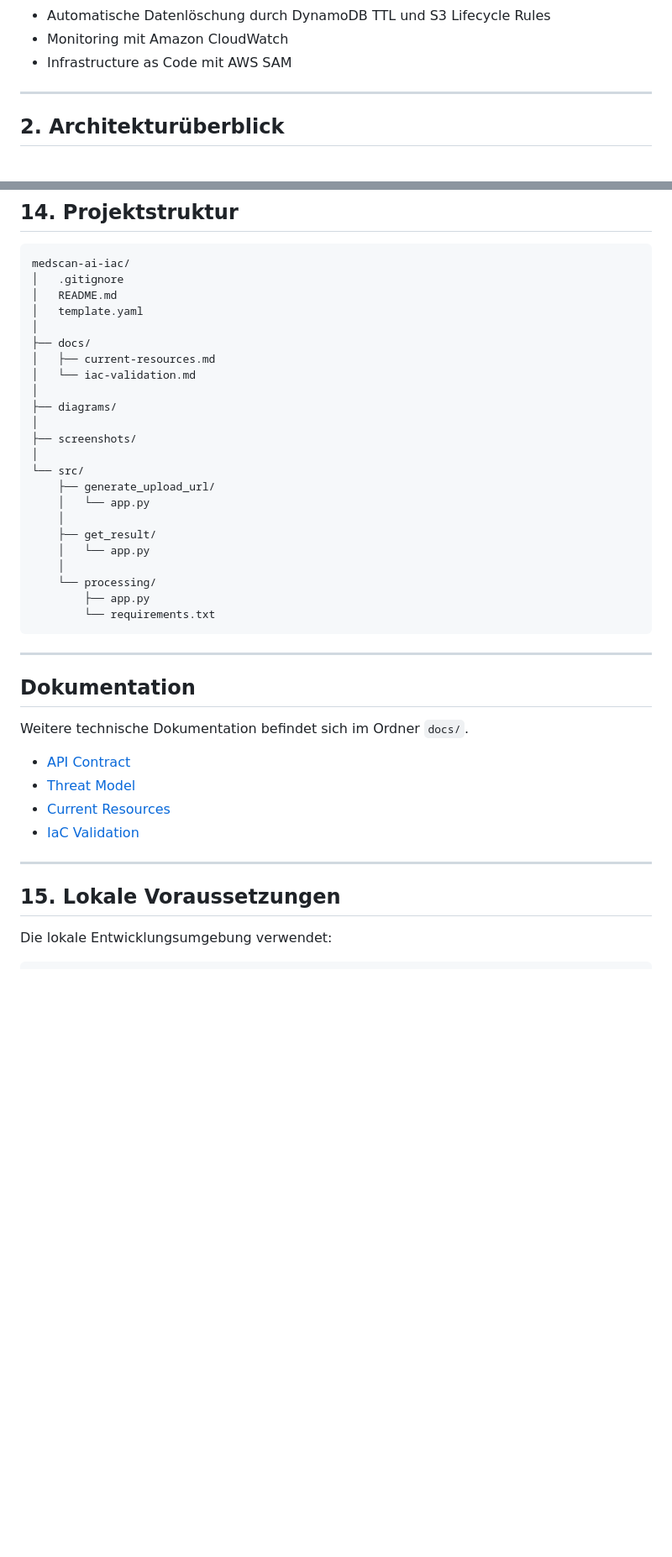
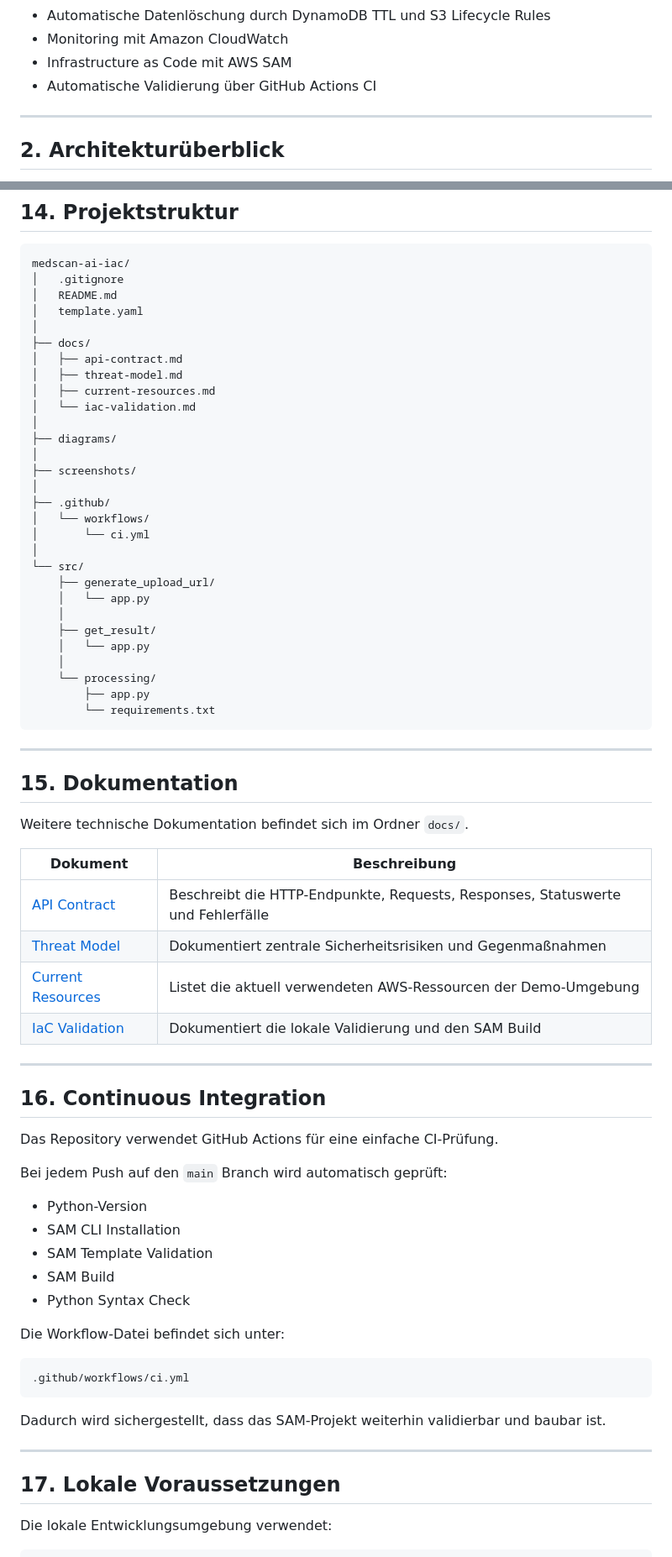
Before and after one commit to meselekgkp-ui/medscan-ai-cloud-iac, a Markdown page: README.md, 2 parts joined by grey strips. Shown at 84% size. GitHub-like rendering; blank space fills up the shorter version.

Commit message:
Update README with documentation and CI sections

````diff
--- a/README.md
+++ b/README.md
@@ -22,6 +24,7 @@ Der Schwerpunkt liegt auf folgenden Themen:
 - Automatische Datenlöschung durch DynamoDB TTL und S3 Lifecycle Rules
 - Monitoring mit Amazon CloudWatch
 - Infrastructure as Code mit AWS SAM
+- Automatische Validierung über GitHub Actions CI
 
 ---
 
@@ -515,12 +519,18 @@ medscan-ai-iac/
 │   template.yaml
 │
 ├── docs/
+│   ├── api-contract.md
+│   ├── threat-model.md
 │   ├── current-resources.md
 │   └── iac-validation.md
 │
 ├── diagrams/
 │
 ├── screenshots/
+│
+├── .github/
+│   └── workflows/
+│       └── ci.yml
 │
 └── src/
     ├── generate_upload_url/
@@ -533,18 +543,45 @@ medscan-ai-iac/
         ├── app.py
         └── requirements.txt
 ```
+
 ---
-## Dokumentation
+
+## 15. Dokumentation
 
 Weitere technische Dokumentation befindet sich im Ordner `docs/`.
 
-- [API Contract](docs/api-contract.md)
-- [Threat Model](docs/threat-model.md)
-- [Current Resources](docs/current-resources.md)
-- [IaC Validation](docs/iac-validation.md)
+| Dokument | Beschreibung |
+|---|---|
+| [API Contract](docs/api-contract.md) | Beschreibt die HTTP-Endpunkte, Requests, Responses, Statuswerte und Fehlerfälle |
+| [Threat Model](docs/threat-model.md) | Dokumentiert zentrale Sicherheitsrisiken und Gegenmaßnahmen |
+| [Current Resources](docs/current-resources.md) | Listet die aktuell verwendeten AWS-Ressourcen der Demo-Umgebung |
+| [IaC Validation](docs/iac-validation.md) | Dokumentiert die lokale Validierung und den SAM Build |
+
 ---
 
-## 15. Lokale Voraussetzungen
+## 16. Continuous Integration
+
+Das Repository verwendet GitHub Actions für eine einfache CI-Prüfung.
+
+Bei jedem Push auf den `main` Branch wird automatisch geprüft:
+
+- Python-Version
+- SAM CLI Installation
+- SAM Template Validation
+- SAM Build
+- Python Syntax Check
+
+Die Workflow-Datei befindet sich unter:
+
+```text
+.github/workflows/ci.yml
+```
+
+Dadurch wird sichergestellt, dass das SAM-Projekt weiterhin validierbar und baubar ist.
+
+---
+
+## 17. Lokale Voraussetzungen
 
 Die lokale Entwicklungsumgebung verwendet:
 
````
Also changed, not shown: other parts of README.md (+22 -12 lines).
